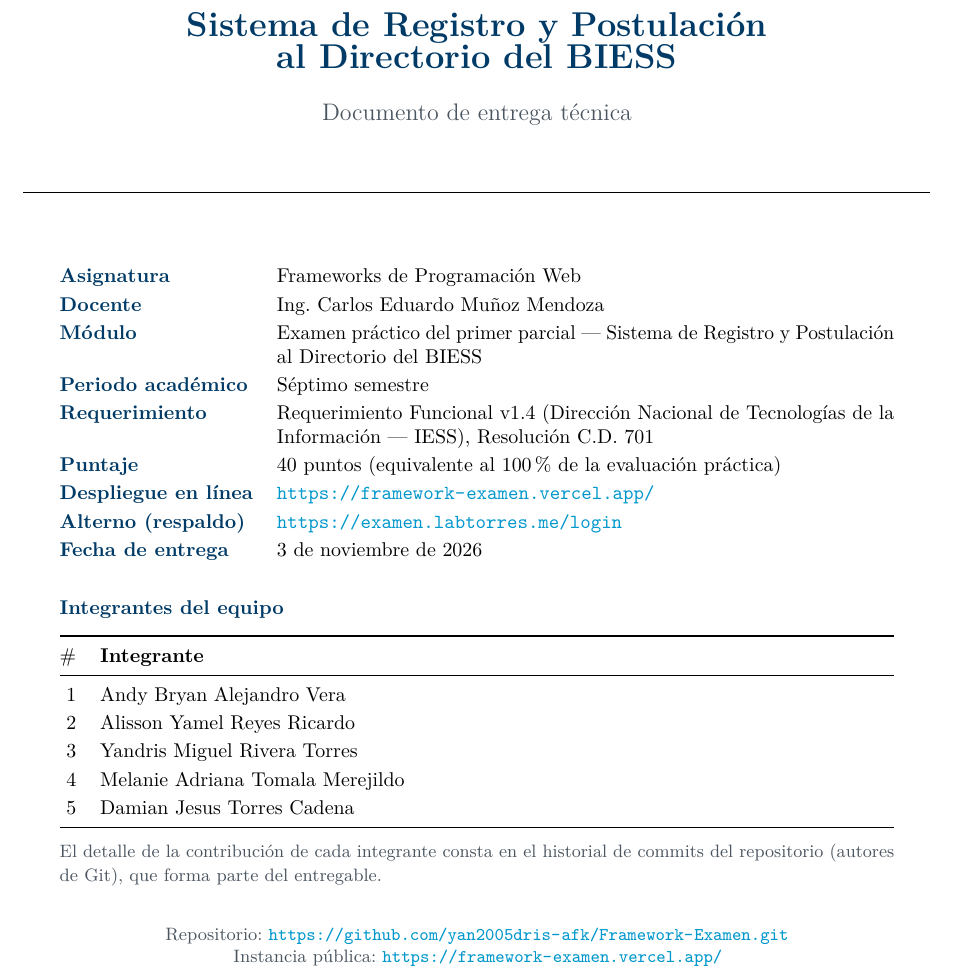
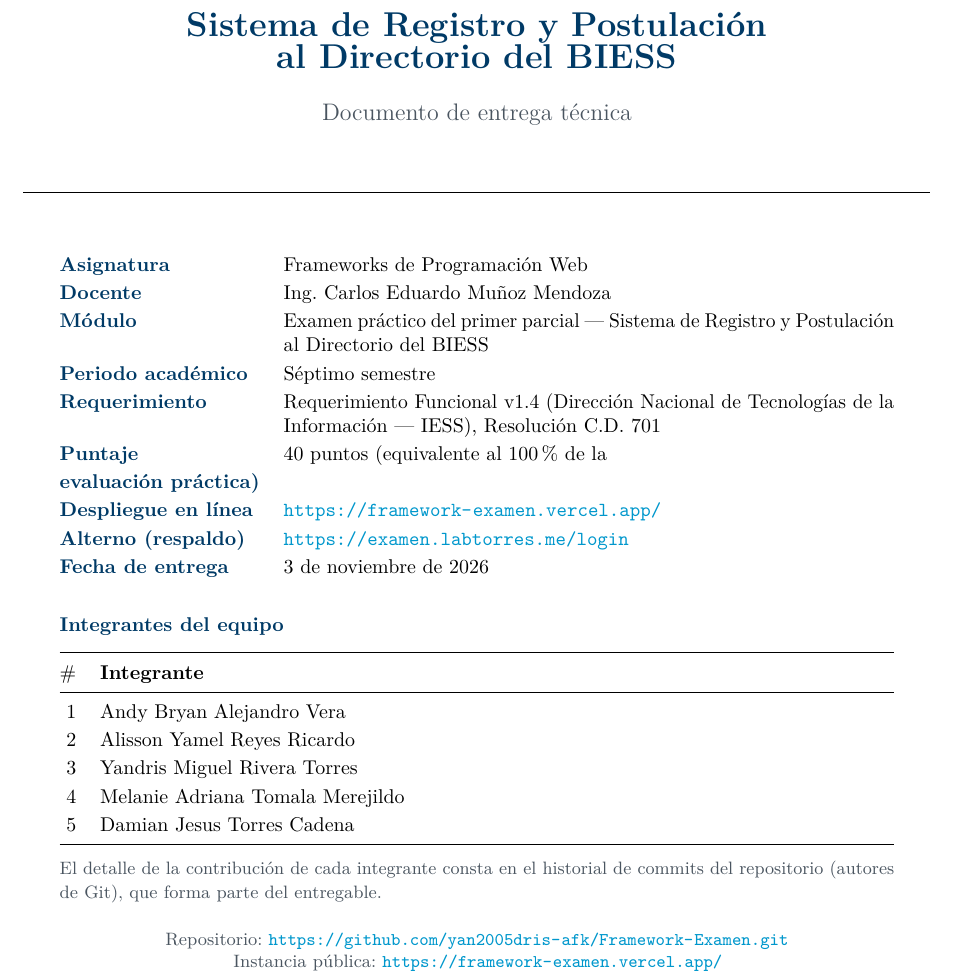
Before and after one commit to yan2005dris-afk/Framework-Examen, a LaTeX document (docs/latex/documentacion-entrega.tex): part of page 1 of 15, cut so that both start at the same text. Compiled offline with pdfLaTeX.

Commit message:
fix(latex): ajustar alineación de línea Puntaje en portada dividiéndola en dos líneas

```diff
--- a/docs/latex/documentacion-entrega.tex
+++ b/docs/latex/documentacion-entrega.tex
@@ -148,7 +148,7 @@ Docente & Ing. Carlos Eduardo Mu\~noz Mendoza \\
 M\'odulo & Examen pr\'actico del primer parcial --- Sistema de Registro y Postulaci\'on al Directorio del BIESS \\
 Periodo acad\'emico & S\'eptimo semestre \\
 Requerimiento & Requerimiento Funcional v1.4 (Direcci\'on Nacional de Tecnolog\'ias de la Informaci\'on --- IESS), Resoluci\'on C.D.\ 701 \\
-Puntaje & 40 puntos (equivalente al 100\% de la evaluaci\'on pr\'actica) \\
+Puntaje & 40 puntos (equivalente al 100\% de la\\evaluaci\'on pr\'actica) \\
 Despliegue en l\'inea & \url{https://framework-examen.vercel.app/}\\
 Alterno (respaldo) & \url{https://examen.labtorres.me/login}\\
 Fecha de entrega & 3 de noviembre de 2026 \\
```
